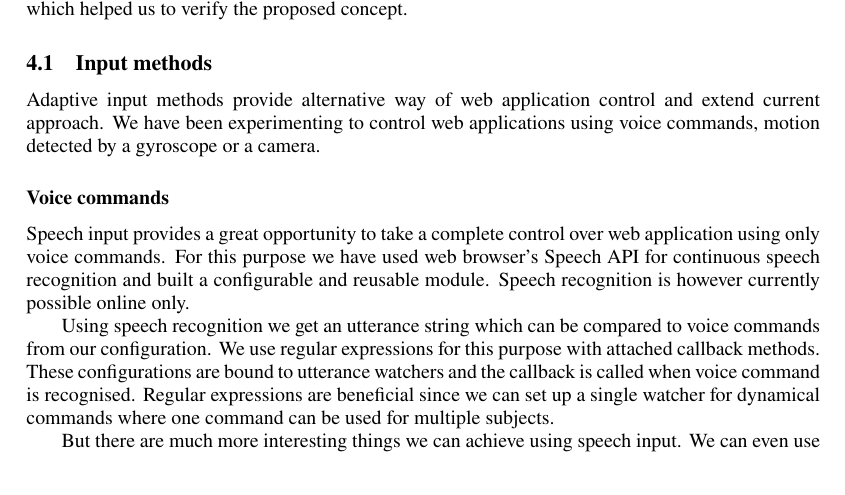
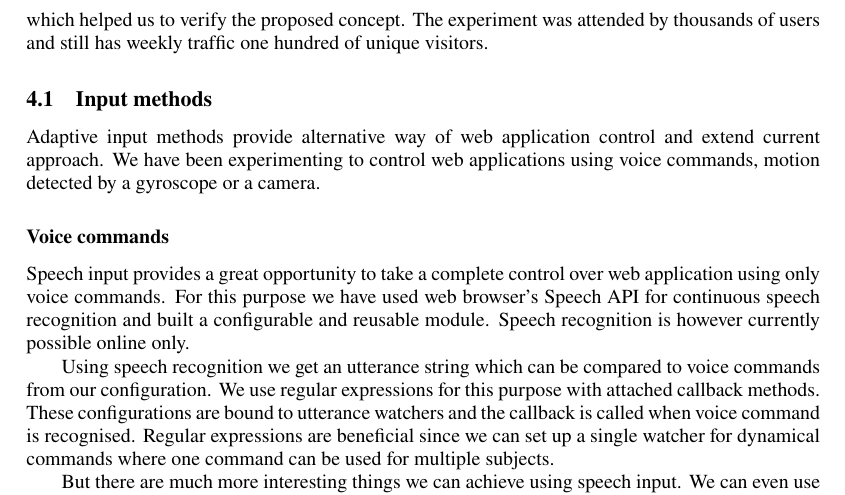
Before and after one commit to janantala/beyond-adaptive-web-design, a LaTeX document (paper/paper.tex): part of page 4 of 6, cut so that both start at the same text. Compiled offline with pdfLaTeX.

Commit message:
feat: reveal the attendance

```diff
--- a/paper/paper.tex
+++ b/paper/paper.tex
@@ -104,7 +104,7 @@ We have detected several web components and input methods and tried to verify wh
 
 \footnotetext{The modules and components we used to verify the usefulness of the proposed concept are available on GitHub \url{https://github.com/angular-adaptive}}
 
-We have tracked amount of saved web traffic and web requests, webpage rendering time and interest in alternative input methods. We have also received a lot of feedback from the community which helped us to verify the proposed concept.
+We have tracked amount of saved web traffic and web requests, webpage rendering time and interest in alternative input methods. We have also received a lot of feedback from the community which helped us to verify the proposed concept. The experiment was attended by thousands of users and still has weekly traffic one hundred of unique visitors.
 
 \subsection{Input methods} % (fold)
 \label{sub:input_methods}
```
Also changed, not shown: fixes.md (+1 -0 lines), README.md.
